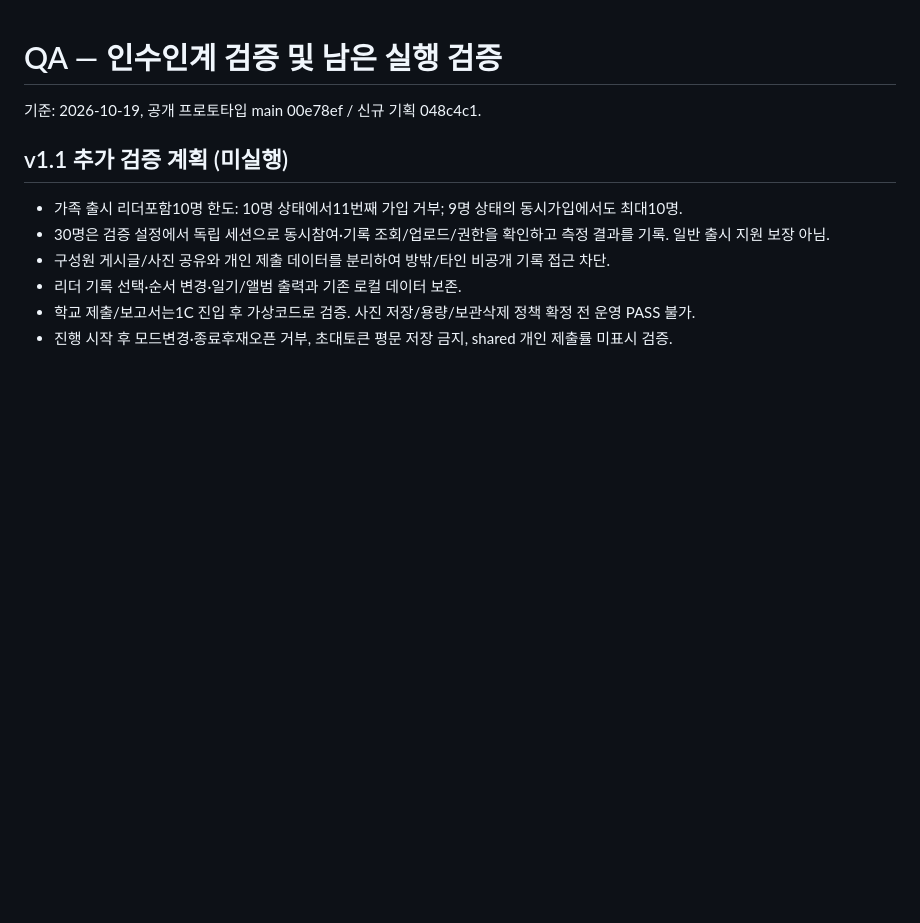
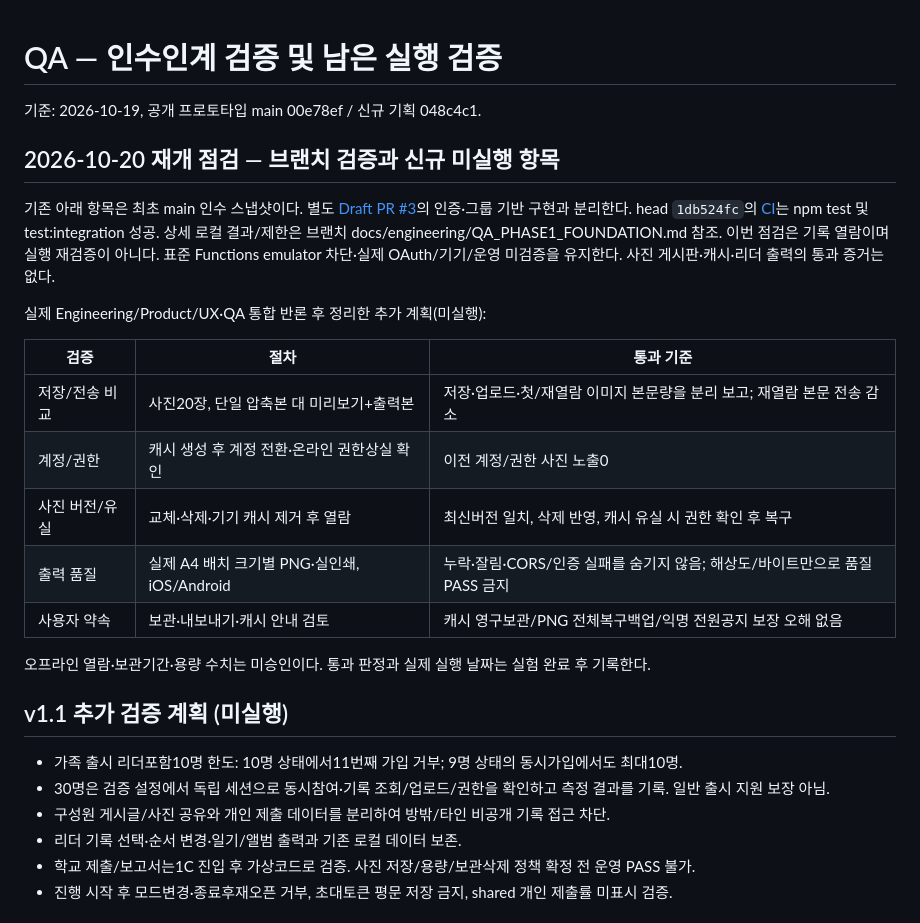
Before and after one commit to stynerk/OurAdventure, a Markdown page: docs/QA.md, the part around the change. Drawn GitHub-style; blank space fills up the shorter version.

Commit message:
docs: distinguish foundation CI evidence from pending photo QA

```diff
--- a/docs/QA.md
+++ b/docs/QA.md
@@ -1,6 +1,22 @@
 # QA — 인수인계 검증 및 남은 실행 검증
 
 기준: 2026-10-19, 공개 프로토타입 main 00e78ef / 신규 기획 048c4c1.
+
+## 2026-10-20 재개 점검 — 브랜치 검증과 신규 미실행 항목
+
+기존 아래 항목은 최초 main 인수 스냅샷이다. 별도 [Draft PR #3](https://github.com/stynerk/OurAdventure/pull/3)의 인증·그룹 기반 구현과 분리한다. head `1db524fc`의 [CI](https://github.com/stynerk/OurAdventure/actions/runs/39347040711)는 npm test 및 test:integration 성공. 상세 로컬 결과/제한은 브랜치 docs/engineering/QA_PHASE1_FOUNDATION.md 참조. 이번 점검은 기록 열람이며 실행 재검증이 아니다. 표준 Functions emulator 차단·실제 OAuth/기기/운영 미검증을 유지한다. 사진 게시판·캐시·리더 출력의 통과 증거는 없다.
+
+실제 Engineering/Product/UX·QA 통합 반론 후 정리한 추가 계획(미실행):
+
+| 검증 | 절차 | 통과 기준 |
+|---|---|---|
+| 저장/전송 비교 | 사진20장, 단일 압축본 대 미리보기+출력본 | 저장·업로드·첫/재열람 이미지 본문량을 분리 보고; 재열람 본문 전송 감소 |
+| 계정/권한 | 캐시 생성 후 계정 전환·온라인 권한상실 확인 | 이전 계정/권한 사진 노출0 |
+| 사진 버전/유실 | 교체·삭제·기기 캐시 제거 후 열람 | 최신버전 일치, 삭제 반영, 캐시 유실 시 권한 확인 후 복구 |
+| 출력 품질 | 실제 A4 배치 크기별 PNG·실인쇄, iOS/Android | 누락·잘림·CORS/인증 실패를 숨기지 않음; 해상도/바이트만으로 품질 PASS 금지 |
+| 사용자 약속 | 보관·내보내기·캐시 안내 검토 | 캐시 영구보관/PNG 전체복구백업/익명 전원공지 보장 오해 없음 |
+
+오프라인 열람·보관기간·용량 수치는 미승인이다. 통과 판정과 실제 실행 날짜는 실험 완료 후 기록한다.
 
 ## v1.1 추가 검증 계획 (미실행)
 
```
